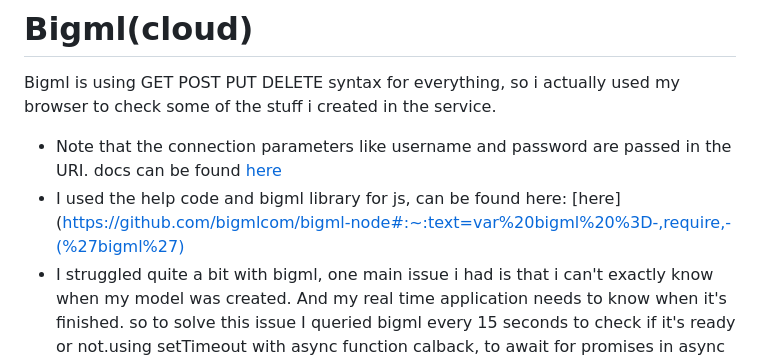
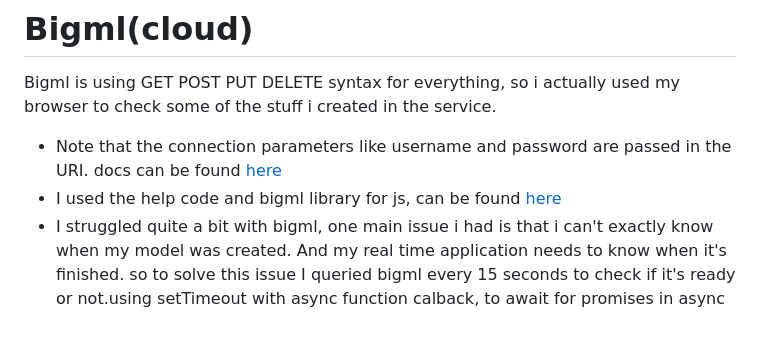
Before and after one commit to Yannnyan/BDES, a Markdown page: README.md, the part around the change. GitHub-like rendering; blank space fills up the shorter version.

Commit message:
bigml docs

````diff
--- a/README.md
+++ b/README.md
@@ -131,7 +131,7 @@ app.set('view engine', 'ejs');
 # Bigml(cloud)
 Bigml is using GET POST PUT DELETE syntax for everything, so i actually used my browser to check some of the stuff i created in the service.
 * Note that the connection parameters like username and password are passed in the URI. docs can be found [here](https://bigml.com/api/authentication)
-* I used the help code and bigml library for js, can be found here: [here](https://github.com/bigmlcom/bigml-node#:~:text=var%20bigml%20%3D-,require,-(%27bigml%27)
+* I used the help code and bigml library for js, can be found [here](https://github.com/bigmlcom/bigml-node#:~:text=var%20bigml%20%3D-,require,-(%27bigml%27))
 * I struggled quite a bit with bigml, one main issue i had is that i can't exactly know when my model was created. And my real time application needs to know when it's finished. so to solve this issue I queried bigml every 15 seconds to check if it's ready or not.using setTimeout with async function calback, to await for promises in async outer function so my code will not run too early.
 ```js
 async function retrieve_associations(calback)
````
